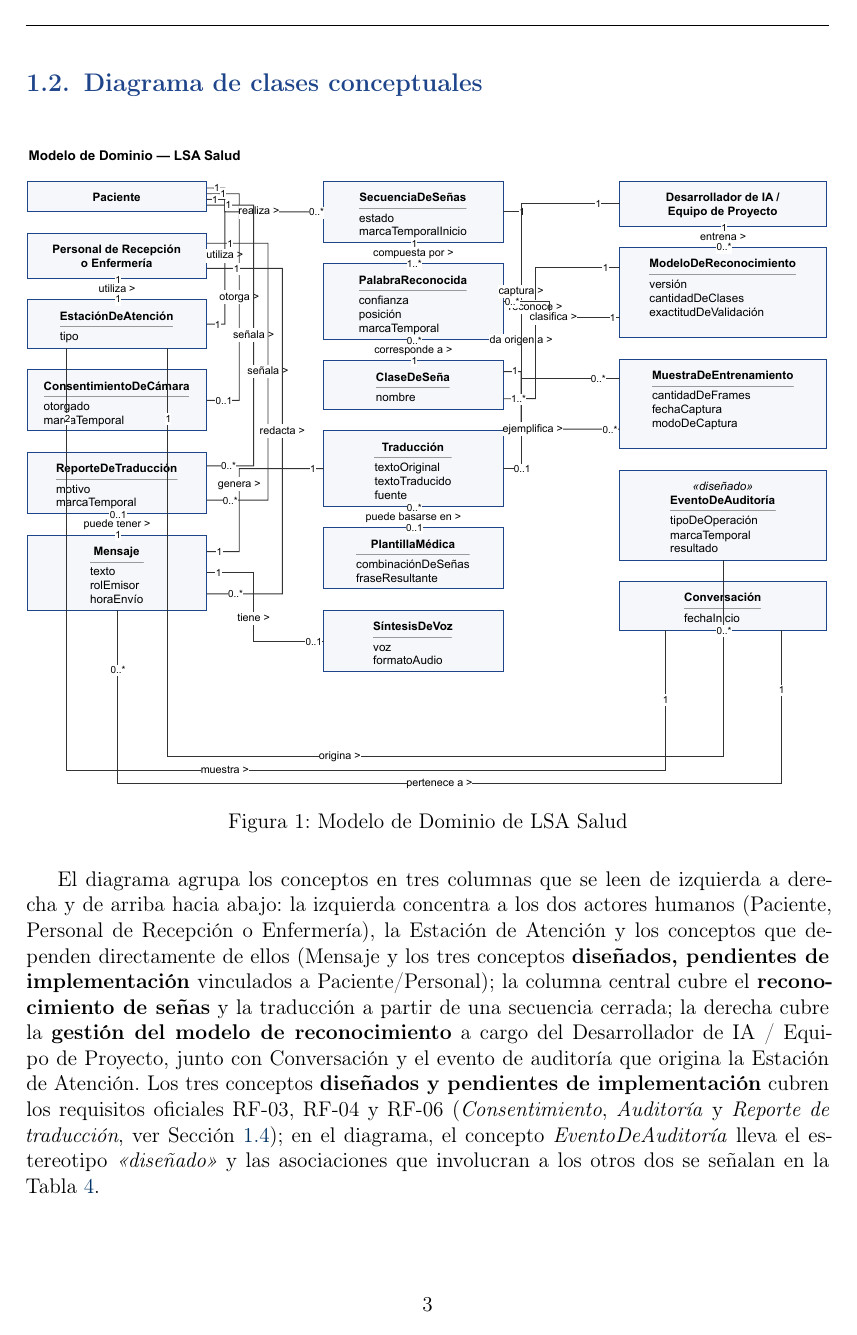
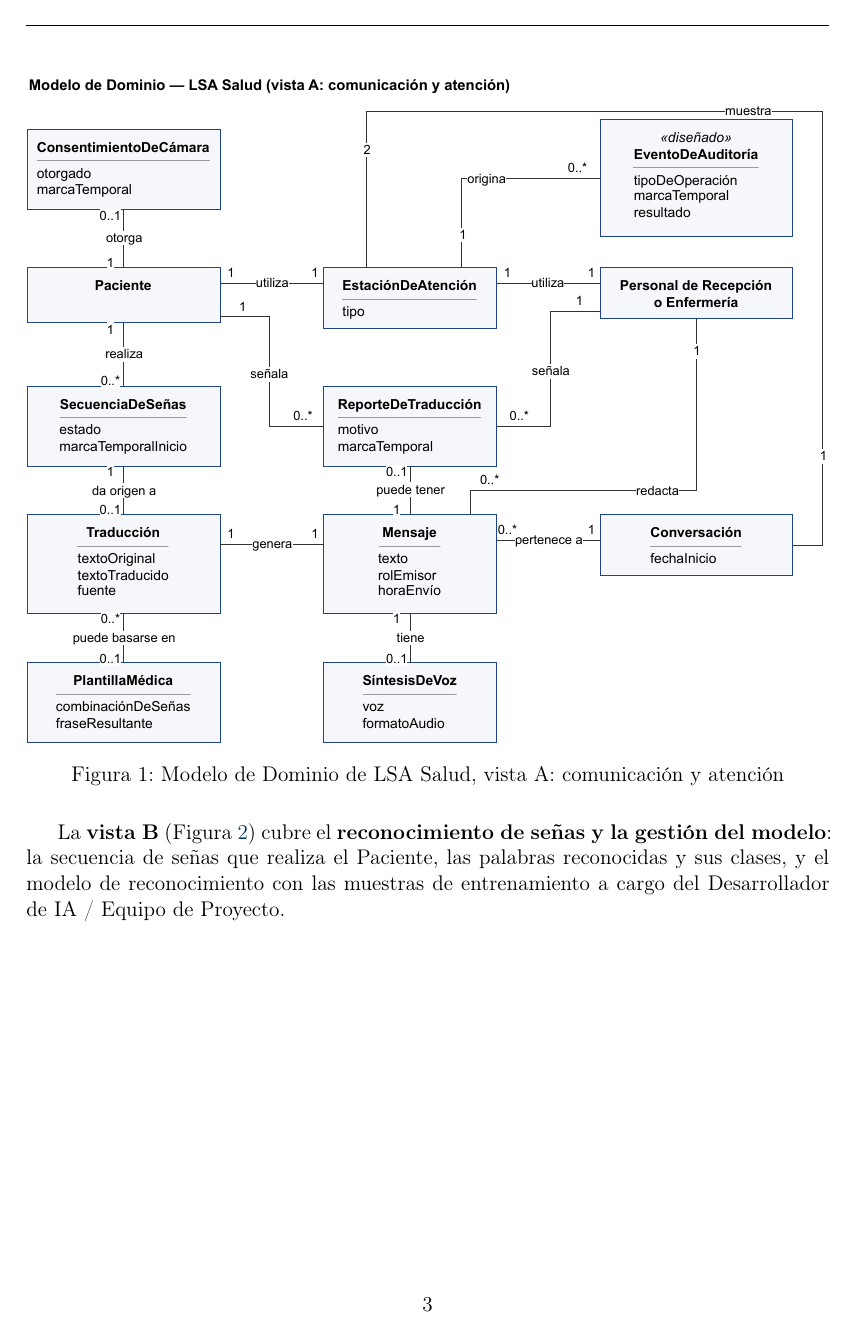
Before and after one commit to santinohamada/Nexora, a LaTeX document (docs/01_Modelo_Dominio.tex, which reads docs/contenido/01_modelo_dominio.tex): page 4 of 9 before the commit and page 4 of 10 after it. Compiled offline with pdfLaTeX.

Commit message:
docs: split domain model into two views and untangle development view

```diff
--- a/docs/contenido/01_modelo_dominio.tex
+++ b/docs/contenido/01_modelo_dominio.tex
@@ -25,4 +25,3 @@ lectura sugerida por el nombre del rol.
 
 \subsection{Diagrama de clases conceptuales}
 
-\diagrama{01_modelo_dominio}{\textwidth}{Modelo de Dominio de LSA Salud}{fig:modelo-dominio}
@@ -29,11 +32 @@ lectura sugerida por el nombre del rol.
 
-El diagrama agrupa los conceptos en tres columnas que se leen de izquierda a
-derecha y de arriba hacia abajo: la izquierda concentra a los dos actores
-humanos (Paciente, Personal de Recepción o Enfermería), la Estación de
-Atención y los conceptos que dependen directamente de ellos (Mensaje y los
-tres conceptos \textbf{diseñados, pendientes de implementación} vinculados a
-Paciente/Personal); la columna central cubre el \textbf{reconocimiento de
-señas} y la traducción a partir de una secuencia cerrada; la derecha cubre
-la \textbf{gestión del modelo de reconocimiento} a cargo del Desarrollador
-de IA / Equipo de Proyecto, junto con Conversación y el evento de auditoría
-que origina la Estación de Atención. Los tres conceptos \textbf{diseñados y
@@ -40,3 +38,14 @@ que origina la Estación de Atención. Los tres conceptos \textbf{diseñados y
+\diagrama{01_modelo_dominio_a}{\textwidth}{Modelo de Dominio de LSA Salud, vista A: comunicación y atención}{fig:modelo-dominio}
+
+La \textbf{vista B} (Figura~\ref{fig:modelo-dominio-b}) cubre el
+\textbf{reconocimiento de señas y la gestión del modelo}: la secuencia de
+señas que realiza el Paciente, las palabras reconocidas y sus clases, y el
+modelo de reconocimiento con las muestras de entrenamiento a cargo del
+Desarrollador de IA / Equipo de Proyecto.
+
+\diagrama{01_modelo_dominio_b}{\textwidth}{Modelo de Dominio de LSA Salud, vista B: reconocimiento y gestión del modelo}{fig:modelo-dominio-b}
+
+Los tres conceptos \textbf{diseñados y
 pendientes de implementación} cubren los requisitos oficiales RF-03, RF-04 y
 RF-06 (\textit{Consentimiento}, \textit{Auditoría} y \textit{Reporte de
 traducción}, ver Sección~\ref{sec:dom-pendientes}); en el diagrama, el
```
Also changed, not shown: docs/IDS.md (+1 -1 lines), docs/img/01_modelo_dominio.pdf (deleted), docs/img/01_modelo_dominio_a.pdf (added), docs/img/01_modelo_dominio_b.pdf (added), docs/img/06_vista_desarrollo.pdf, docs/contenido/01_modelo_dominio.tex (9 more changed lines), 7 other files.
